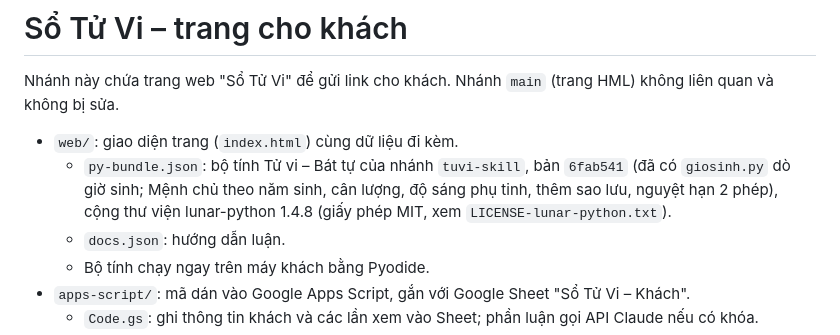
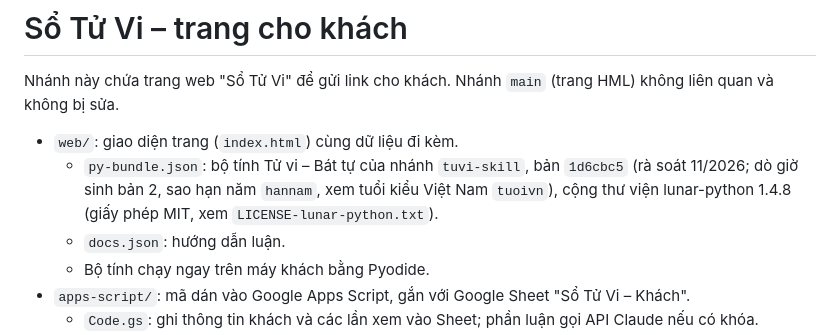
Before and after one commit to tranphuminh916/hml-gia, a Markdown page: README.md, the part around the change. GitHub-like rendering.

Commit message:
README: ghi bản bộ tính 1d6cbc5
Co-Authored-By: Claude Opus 5.5 <noreply@anthropic.com>
Claude-Session: https://claude.ai/code/session_01M7xF2eS36LPzRTVF7KEHoa

```diff
--- a/README.md
+++ b/README.md
@@ -3,7 +3,7 @@
 Nhánh này chứa trang web "Sổ Tử Vi" để gửi link cho khách. Nhánh `main` (trang HML) không liên quan và không bị sửa.
 
 - `web/`: giao diện trang (`index.html`) cùng dữ liệu đi kèm.
-  - `py-bundle.json`: bộ tính Tử vi – Bát tự của nhánh `tuvi-skill`, bản `6fab541` (đã có `giosinh.py` dò giờ sinh; Mệnh chủ theo năm sinh, cân lượng, độ sáng phụ tinh, thêm sao lưu, nguyệt hạn 2 phép), cộng thư viện lunar-python 1.4.8 (giấy phép MIT, xem `LICENSE-lunar-python.txt`).
+  - `py-bundle.json`: bộ tính Tử vi – Bát tự của nhánh `tuvi-skill`, bản `1d6cbc5` (rà soát 11/2026; dò giờ sinh bản 2, sao hạn năm `hannam`, xem tuổi kiểu Việt Nam `tuoivn`), cộng thư viện lunar-python 1.4.8 (giấy phép MIT, xem `LICENSE-lunar-python.txt`).
   - `docs.json`: hướng dẫn luận.
   - Bộ tính chạy ngay trên máy khách bằng Pyodide.
 - `apps-script/`: mã dán vào Google Apps Script, gắn với Google Sheet "Sổ Tử Vi – Khách".
```
